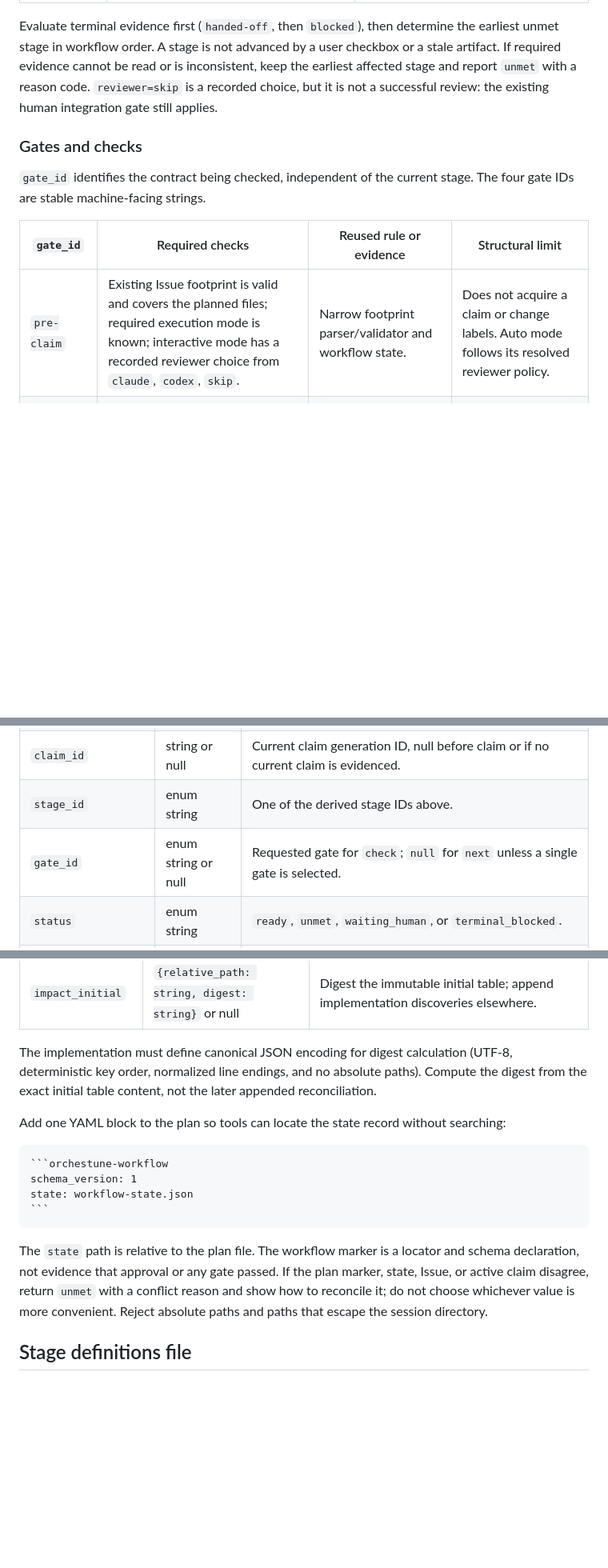
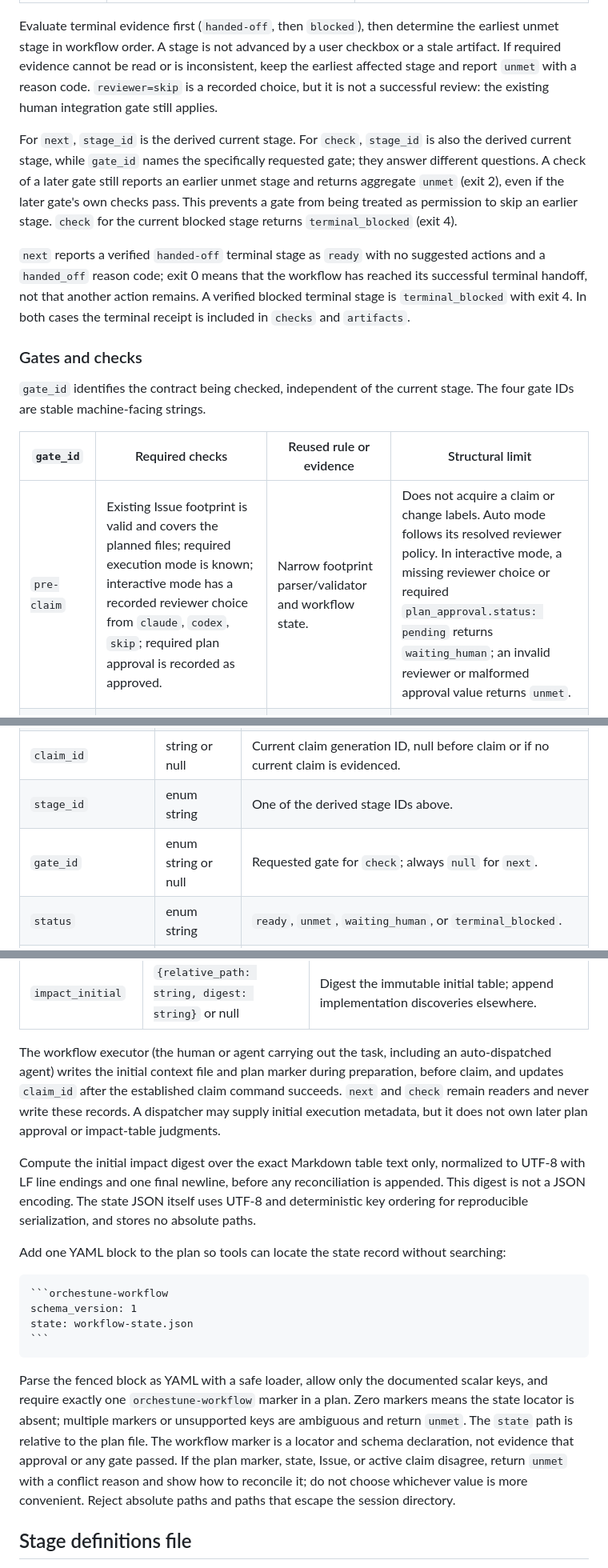
Before and after one commit to Saltmu/orchestune, a Markdown page: docs/plans/local-ci-workflow-enforcement.md, 3 parts joined by grey strips. Shown at 80% size. Rendered like a GitHub page; blank space fills up the shorter version.

Commit message:
docs: clarify workflow gate result contracts

`````diff
--- a/docs/plans/local-ci-workflow-enforcement.md
+++ b/docs/plans/local-ci-workflow-enforcement.md
@@ -53,13 +53,17 @@ Stages are display values inferred from current evidence. They are not persisted
 
 Evaluate terminal evidence first (`handed-off`, then `blocked`), then determine the earliest unmet stage in workflow order. A stage is not advanced by a user checkbox or a stale artifact. If required evidence cannot be read or is inconsistent, keep the earliest affected stage and report `unmet` with a reason code. `reviewer=skip` is a recorded choice, but it is not a successful review: the existing human integration gate still applies.
 
+For `next`, `stage_id` is the derived current stage. For `check`, `stage_id` is also the derived current stage, while `gate_id` names the specifically requested gate; they answer different questions. A check of a later gate still reports an earlier unmet stage and returns aggregate `unmet` (exit 2), even if the later gate's own checks pass. This prevents a gate from being treated as permission to skip an earlier stage. `check` for the current blocked stage returns `terminal_blocked` (exit 4).
+
+`next` reports a verified `handed-off` terminal stage as `ready` with no suggested actions and a `handed_off` reason code; exit 0 means that the workflow has reached its successful terminal handoff, not that another action remains. A verified blocked terminal stage is `terminal_blocked` with exit 4. In both cases the terminal receipt is included in `checks` and `artifacts`.
+
 ### Gates and checks
 
 `gate_id` identifies the contract being checked, independent of the current stage. The four gate IDs are stable machine-facing strings.
 
 | `gate_id` | Required checks | Reused rule or evidence | Structural limit |
 |---|---|---|---|
-| `pre-claim` | Existing Issue footprint is valid and covers the planned files; required execution mode is known; interactive mode has a recorded reviewer choice from `claude`, `codex`, `skip`. | Narrow footprint parser/validator and workflow state. | Does not acquire a claim or change labels. Auto mode follows its resolved reviewer policy. |
+| `pre-claim` | Existing Issue footprint is valid and covers the planned files; required execution mode is known; interactive mode has a recorded reviewer choice from `claude`, `codex`, `skip`; required plan approval is recorded as approved. | Narrow footprint parser/validator and workflow state. | Does not acquire a claim or change labels. Auto mode follows its resolved reviewer policy. In interactive mode, a missing reviewer choice or required `plan_approval.status: pending` returns `waiting_human`; an invalid reviewer or malformed approval value returns `unmet`. |
 | `pre-edit` | Current claim matches Issue and task worktree; initial impact table is present and has a reference, decision, and rationale for each row. | Active claim/ownership snapshot and parsed plan artifact. | Parser cannot certify that search results are complete or classifications are correct. |
 | `pre-pr` | Local CI evidence is current for HEAD/tree/base and worktree is clean; expected PR description sections are present; the target branch follows the parent/stack rule. | Read-only CI evidence validator, GitHub PR snapshot, PR template contract. | Does not run CI, create a PR, or prove that CI occurred before an out-of-band PR was opened. |
 | `pre-complete` | Existing completion preconditions, complete current-round finding judgments, current `review_target_sha`, required PR reply, and current claim generation are satisfied. | Existing read-only complete validators and GitHub review/PR snapshots. | Does not post a reply, trigger review, or create an Outcome. |
@@ -101,7 +105,7 @@ Both commands emit one UTF-8 JSON object when `--json` is set. Schema version 1
 | `issue_number` | integer | Requested Issue. |
 | `claim_id` | string or null | Current claim generation ID, null before claim or if no current claim is evidenced. |
 | `stage_id` | enum string | One of the derived stage IDs above. |
-| `gate_id` | enum string or null | Requested gate for `check`; `null` for `next` unless a single gate is selected. |
+| `gate_id` | enum string or null | Requested gate for `check`; always `null` for `next`. |
 | `status` | enum string | `ready`, `unmet`, `waiting_human`, or `terminal_blocked`. |
 | `reason_codes` | array of strings | Stable machine-readable causes; empty only when no reason applies. |
 | `checks` | array | Objects with `id`, `status`, `evidence`, and `missing`; each `evidence` entry identifies source and observed value or SHA. |
@@ -163,7 +167,9 @@ Store only non-derivable decisions in `<session-dir>/workflow-state.json`. This
 | `plan_approval` | `{required: boolean, status: pending|approved|not_required, evidence: string|null}` | Record approval applicability and evidence; approval-required interactive work cannot be treated as approved by an empty field. |
 | `impact_initial` | `{relative_path: string, digest: string}` or null | Digest the immutable initial table; append implementation discoveries elsewhere. |
 
-The implementation must define canonical JSON encoding for digest calculation (UTF-8, deterministic key order, normalized line endings, and no absolute paths). Compute the digest from the exact initial table content, not the later appended reconciliation.
+The workflow executor (the human or agent carrying out the task, including an auto-dispatched agent) writes the initial context file and plan marker during preparation, before claim, and updates `claim_id` after the established claim command succeeds. `next` and `check` remain readers and never write these records. A dispatcher may supply initial execution metadata, but it does not own later plan approval or impact-table judgments.
+
+Compute the initial impact digest over the exact Markdown table text only, normalized to UTF-8 with LF line endings and one final newline, before any reconciliation is appended. This digest is not a JSON encoding. The state JSON itself uses UTF-8 and deterministic key ordering for reproducible serialization, and stores no absolute paths.
 
 Add one YAML block to the plan so tools can locate the state record without searching:
 
@@ -174,7 +180,7 @@ state: workflow-state.json
 ```
 ````
 
-The `state` path is relative to the plan file. The workflow marker is a locator and schema declaration, not evidence that approval or any gate passed. If the plan marker, state, Issue, or active claim disagree, return `unmet` with a conflict reason and show how to reconcile it; do not choose whichever value is more convenient. Reject absolute paths and paths that escape the session directory.
+Parse the fenced block as YAML with a safe loader, allow only the documented scalar keys, and require exactly one `orchestune-workflow` marker in a plan. Zero markers means the state locator is absent; multiple markers or unsupported keys are ambiguous and return `unmet`. The `state` path is relative to the plan file. The workflow marker is a locator and schema declaration, not evidence that approval or any gate passed. If the plan marker, state, Issue, or active claim disagree, return `unmet` with a conflict reason and show how to reconcile it; do not choose whichever value is more convenient. Reject absolute paths and paths that escape the session directory.
 
 ## Stage definitions file
 
`````
Also changed, not shown: other parts of docs/plans/local-ci-workflow-enforcement.md (+6 -6 lines).
